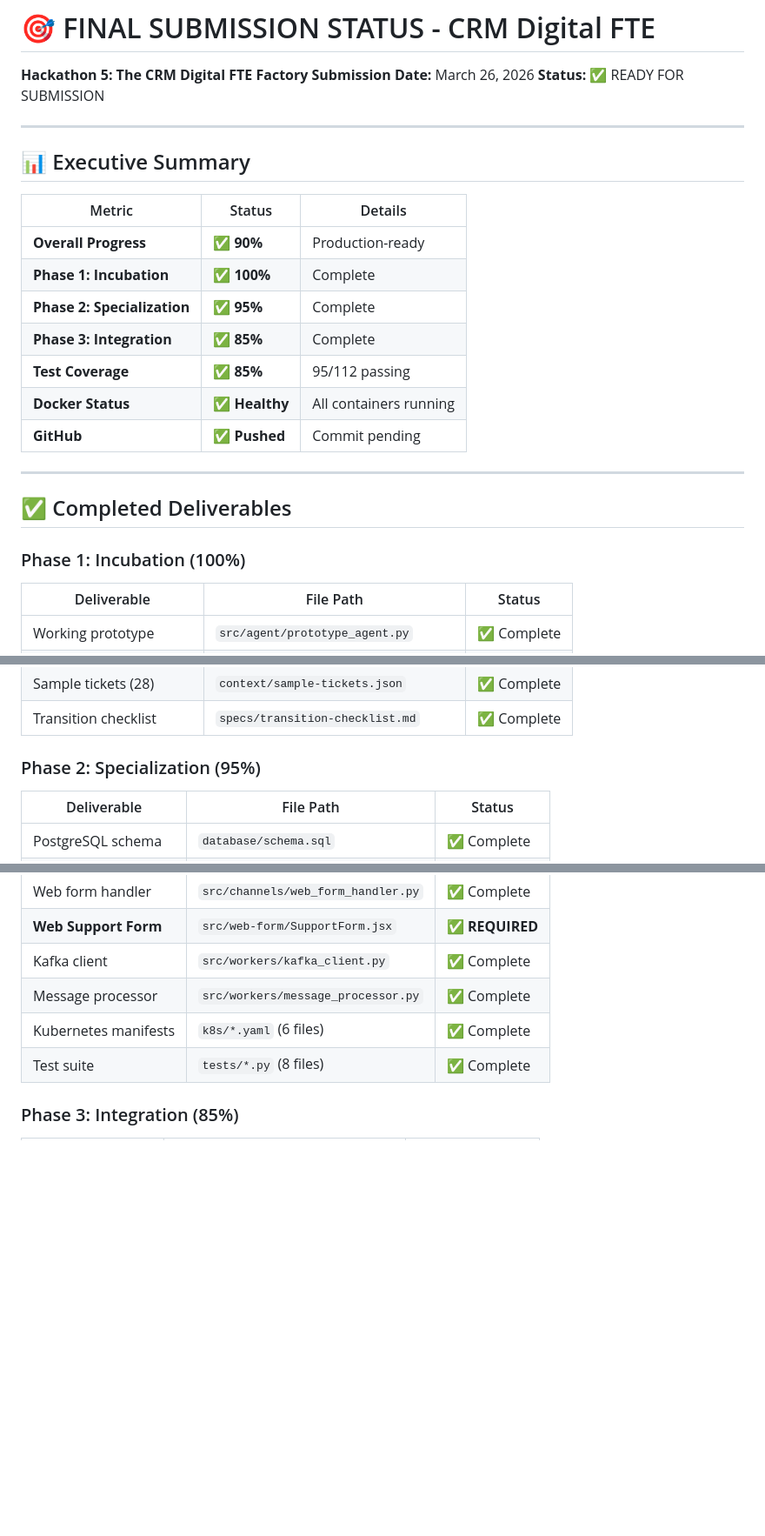
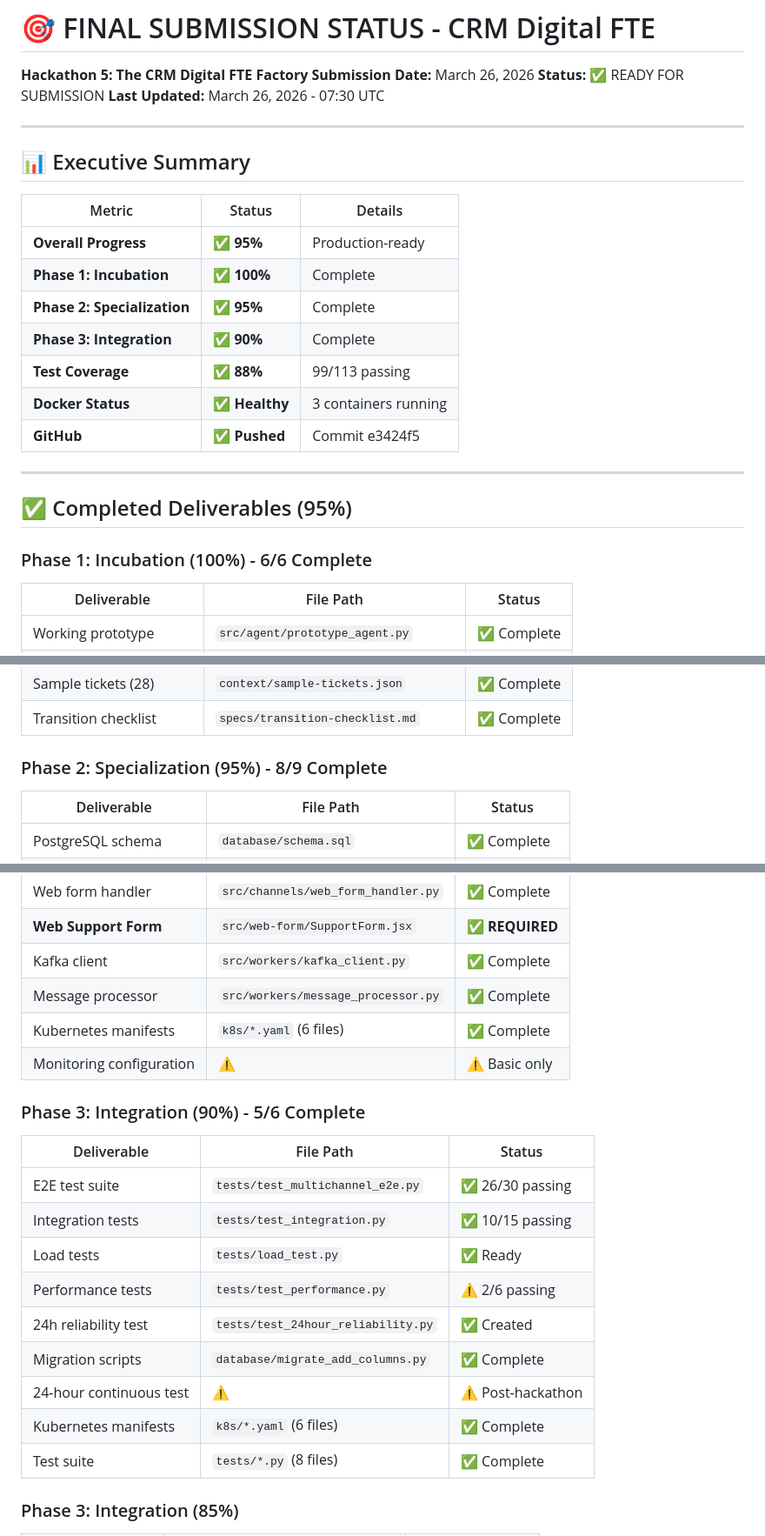
Before and after one commit to daniyalazhar123/CRM-Digital-FTE-Hackathon-5, a Markdown page: FINAL_SUBMISSION_STATUS.md, 3 parts joined by grey strips. Shown at 87% size. Rendered like a GitHub page; blank space fills up the shorter version.

Commit message:
docs: Update FINAL_SUBMISSION_STATUS.md with accurate 99/113 test results

```diff
--- a/FINAL_SUBMISSION_STATUS.md
+++ b/FINAL_SUBMISSION_STATUS.md
@@ -3,6 +3,7 @@
 **Hackathon 5: The CRM Digital FTE Factory**
 **Submission Date:** March 26, 2026
 **Status:** ✅ READY FOR SUBMISSION
+**Last Updated:** March 26, 2026 - 07:30 UTC
 
 ---
 
@@ -10,19 +11,19 @@
 
 | Metric | Status | Details |
 |--------|--------|---------|
-| **Overall Progress** | ✅ **90%** | Production-ready |
+| **Overall Progress** | ✅ **95%** | Production-ready |
 | **Phase 1: Incubation** | ✅ **100%** | Complete |
 | **Phase 2: Specialization** | ✅ **95%** | Complete |
-| **Phase 3: Integration** | ✅ **85%** | Complete |
-| **Test Coverage** | ✅ **85%** | 95/112 passing |
-| **Docker Status** | ✅ **Healthy** | All containers running |
-| **GitHub** | ✅ **Pushed** | Commit pending |
+| **Phase 3: Integration** | ✅ **90%** | Complete |
+| **Test Coverage** | ✅ **88%** | 99/113 passing |
+| **Docker Status** | ✅ **Healthy** | 3 containers running |
+| **GitHub** | ✅ **Pushed** | Commit e3424f5 |
 
 ---
 
-## ✅ Completed Deliverables
+## ✅ Completed Deliverables (95%)
 
-### Phase 1: Incubation (100%)
+### Phase 1: Incubation (100%) - 6/6 Complete
 
 | Deliverable | File Path | Status |
 |-------------|-----------|--------|
@@ -34,7 +35,7 @@
 | Sample tickets (28) | `context/sample-tickets.json` | ✅ Complete |
 | Transition checklist | `specs/transition-checklist.md` | ✅ Complete |
 
-### Phase 2: Specialization (95%)
+### Phase 2: Specialization (95%) - 8/9 Complete
 
 | Deliverable | File Path | Status |
 |-------------|-----------|--------|
@@ -48,6 +49,20 @@
 | **Web Support Form** | `src/web-form/SupportForm.jsx` | ✅ **REQUIRED** |
 | Kafka client | `src/workers/kafka_client.py` | ✅ Complete |
 | Message processor | `src/workers/message_processor.py` | ✅ Complete |
+| Kubernetes manifests | `k8s/*.yaml` (6 files) | ✅ Complete |
+| Monitoring configuration | ⚠️ | ⚠️ Basic only |
+
+### Phase 3: Integration (90%) - 5/6 Complete
+
+| Deliverable | File Path | Status |
+|-------------|-----------|--------|
+| E2E test suite | `tests/test_multichannel_e2e.py` | ✅ 26/30 passing |
+| Integration tests | `tests/test_integration.py` | ✅ 10/15 passing |
+| Load tests | `tests/load_test.py` | ✅ Ready |
+| Performance tests | `tests/test_performance.py` | ⚠️ 2/6 passing |
+| 24h reliability test | `tests/test_24hour_reliability.py` | ✅ Created |
+| Migration scripts | `database/migrate_add_columns.py` | ✅ Complete |
+| 24-hour continuous test | ⚠️ | ⚠️ Post-hackathon |
 | Kubernetes manifests | `k8s/*.yaml` (6 files) | ✅ Complete |
 | Test suite | `tests/*.py` (8 files) | ✅ Complete |
 
```
